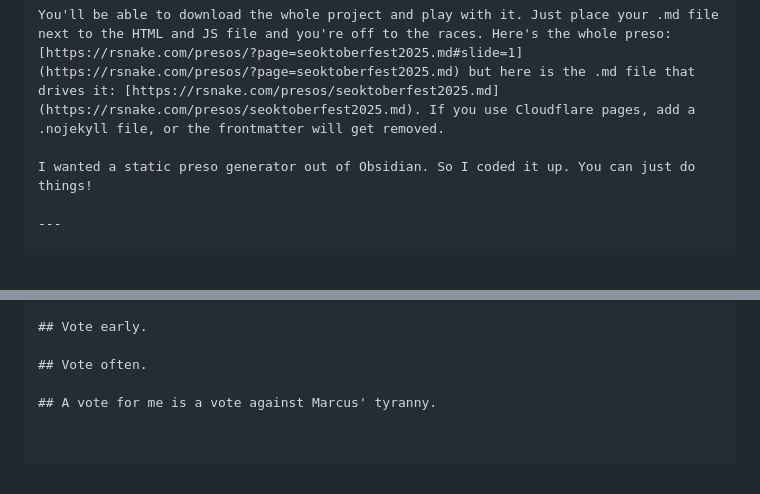
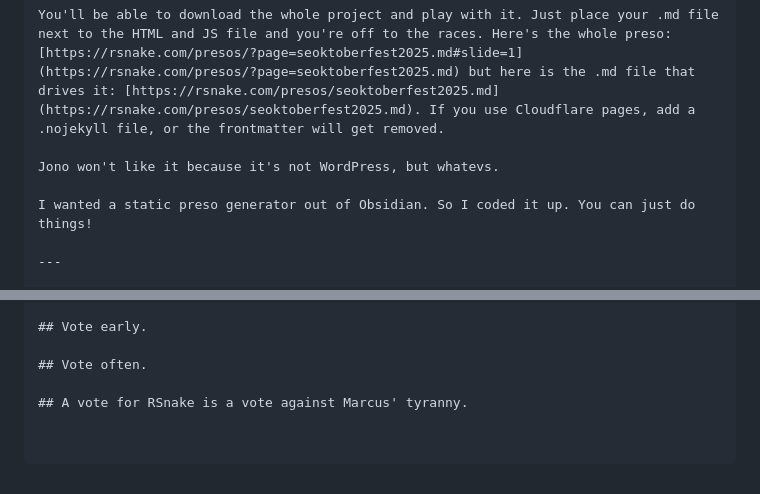
Before and after one commit to rsnakeactual/rsnake.com, a Markdown page: presos/seoktoberfest2025.md, 2 parts joined by grey strips. GitHub-like rendering; blank space fills up the shorter version.

Commit message:
Added Jono comment

```diff
--- a/presos/seoktoberfest2025.md
+++ b/presos/seoktoberfest2025.md
@@ -380,6 +380,8 @@ If you want to know more about how I made this preso itself, let me know. It's k
 
 You'll be able to download the whole project and play with it. Just place your .md file next to the HTML and JS file and you're off to the races. Here's the whole preso: [https://rsnake.com/presos/?page=seoktoberfest2025.md#slide=1](https://rsnake.com/presos/?page=seoktoberfest2025.md) but here is the .md file that drives it: [https://rsnake.com/presos/seoktoberfest2025.md](https://rsnake.com/presos/seoktoberfest2025.md). If you use Cloudflare pages, add a .nojekyll file, or the frontmatter will get removed.
 
+Jono won't like it because it's not WordPress, but whatevs.
+
 I wanted a static preso generator out of Obsidian. So I coded it up. You can just do things!
 
 ---
@@ -397,4 +399,4 @@ LinkedIn: [https://www.linkedin.com/in/roberthansen3/](https://www.linkedin.com/
 
 ## Vote often.
 
-## A vote for me is a vote against Marcus' tyranny.
+## A vote for RSnake is a vote against Marcus' tyranny.
```
